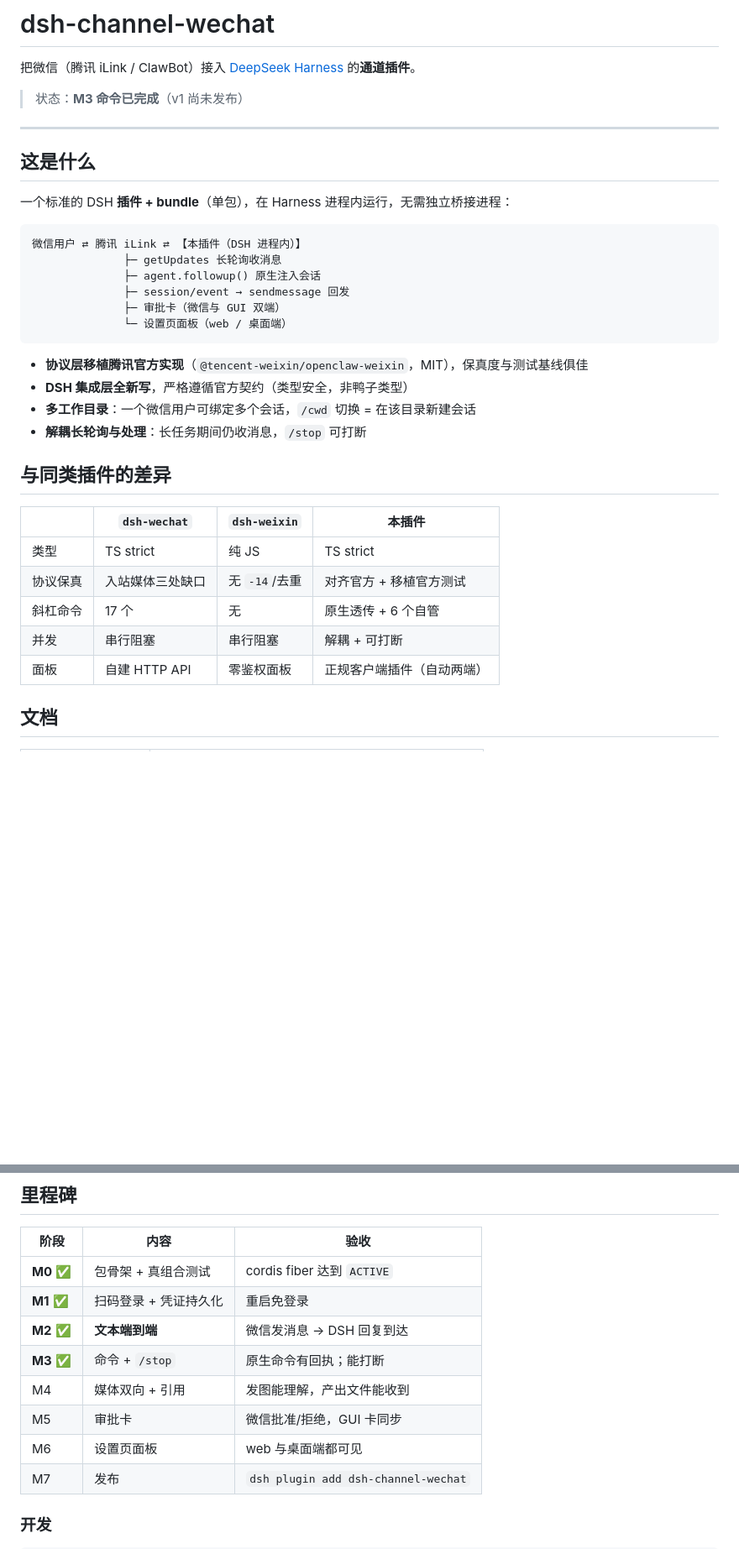
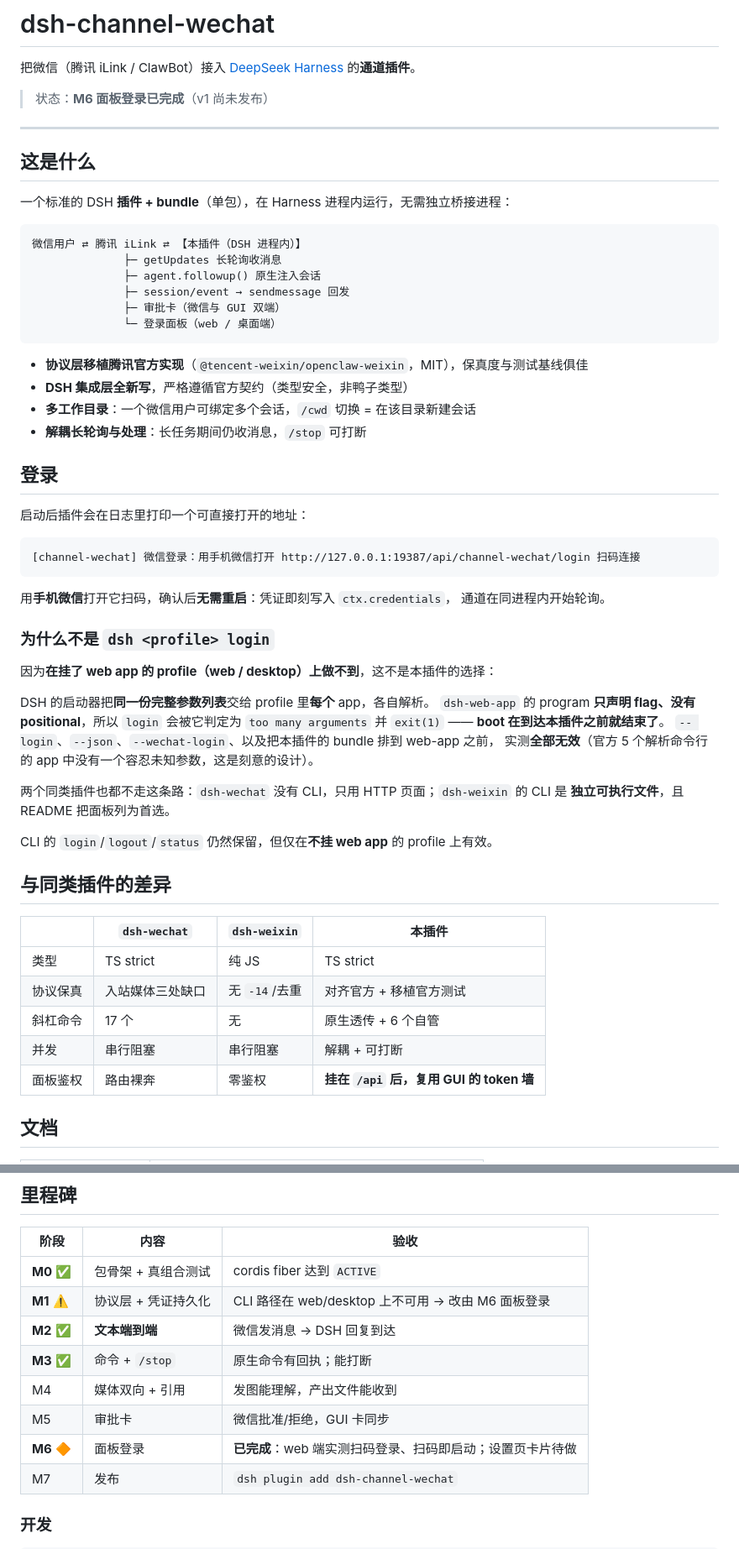
Before and after one commit to wangx-wx/dsh-channel-wechat, a Markdown page: README.md, 2 parts joined by grey strips. Shown at 84% size. Rendered like a GitHub page; blank space fills up the shorter version.

````diff
--- a/README.md
+++ b/README.md
@@ -2,7 +2,7 @@
 
 把微信（腾讯 iLink / ClawBot）接入 [DeepSeek Harness](https://github.com/deepseek-ai/deepseek-harness) 的**通道插件**。
 
-> 状态：**M3 命令已完成**（v1 尚未发布）
+> 状态：**M6 面板登录已完成**（v1 尚未发布）
 
 ---
 
@@ -16,13 +16,39 @@
               ├─ agent.followup() 原生注入会话
               ├─ session/event → sendmessage 回发
               ├─ 审批卡（微信与 GUI 双端）
-              └─ 设置页面板（web / 桌面端）
+              └─ 登录面板（web / 桌面端）
 ```
 
 - **协议层移植腾讯官方实现**（`@tencent-weixin/openclaw-weixin`，MIT），保真度与测试基线俱佳
 - **DSH 集成层全新写**，严格遵循官方契约（类型安全，非鸭子类型）
 - **多工作目录**：一个微信用户可绑定多个会话，`/cwd` 切换 = 在该目录新建会话
 - **解耦长轮询与处理**：长任务期间仍收消息，`/stop` 可打断
+
+## 登录
+
+启动后插件会在日志里打印一个可直接打开的地址：
+
+```
+[channel-wechat] 微信登录：用手机微信打开 http://127.0.0.1:19387/api/channel-wechat/login 扫码连接
+```
+
+用**手机微信**打开它扫码，确认后**无需重启**：凭证即刻写入 `ctx.credentials`，
+通道在同进程内开始轮询。
+
+### 为什么不是 `dsh <profile> login`
+
+因为**在挂了 web app 的 profile（web / desktop）上做不到**，这不是本插件的选择：
+
+DSH 的启动器把**同一份完整参数列表**交给 profile 里**每个** app，各自解析。
+`dsh-web-app` 的 program **只声明 flag、没有 positional**，所以 `login` 会被它判定为
+`too many arguments` 并 `exit(1)` —— **boot 在到达本插件之前就结束了**。
+`-- login`、`--json`、`--wechat-login`、以及把本插件的 bundle 排到 web-app 之前，
+实测**全部无效**（官方 5 个解析命令行的 app 中没有一个容忍未知参数，这是刻意的设计）。
+
+两个同类插件也都不走这条路：`dsh-wechat` 没有 CLI，只用 HTTP 页面；`dsh-weixin` 的 CLI 是
+**独立可执行文件**，且 README 把面板列为首选。
+
+CLI 的 `login`/`logout`/`status` 仍然保留，但仅在**不挂 web app** 的 profile 上有效。
 
 ## 与同类插件的差异
 
@@ -32,7 +58,7 @@
 | 协议保真 | 入站媒体三处缺口 | 无 `-14`/去重 | 对齐官方 + 移植官方测试 |
 | 斜杠命令 | 17 个 | 无 | 原生透传 + 6 个自管 |
 | 并发 | 串行阻塞 | 串行阻塞 | 解耦 + 可打断 |
-| 面板 | 自建 HTTP API | 零鉴权面板 | 正规客户端插件（自动两端） |
+| 面板鉴权 | 路由裸奔 | 零鉴权 | **挂在 `/api` 后，复用 GUI 的 token 墙** |
 
 ## 文档
 
@@ -49,12 +75,12 @@
 | 阶段 | 内容 | 验收 |
 |---|---|---|
 | **M0** ✅ | 包骨架 + 真组合测试 | cordis fiber 达到 `ACTIVE` |
-| **M1** ✅ | 扫码登录 + 凭证持久化 | 重启免登录 |
+| **M1** ⚠️ | 协议层 + 凭证持久化 | CLI 路径在 web/desktop 上不可用 → 改由 M6 面板登录 |
 | **M2** ✅ | **文本端到端** | 微信发消息 → DSH 回复到达 |
 | **M3** ✅ | 命令 + `/stop` | 原生命令有回执；能打断 |
 | M4 | 媒体双向 + 引用 | 发图能理解，产出文件能收到 |
 | M5 | 审批卡 | 微信批准/拒绝，GUI 卡同步 |
-| M6 | 设置页面板 | web 与桌面端都可见 |
+| **M6** 🔶 | 面板登录 | **已完成**：web 端实测扫码登录、扫码即启动；设置页卡片待做 |
 | M7 | 发布 | `dsh plugin add dsh-channel-wechat` |
 
 ### 开发
````
Also changed, not shown: docs/plan-v1.md (+65 -2 lines).
